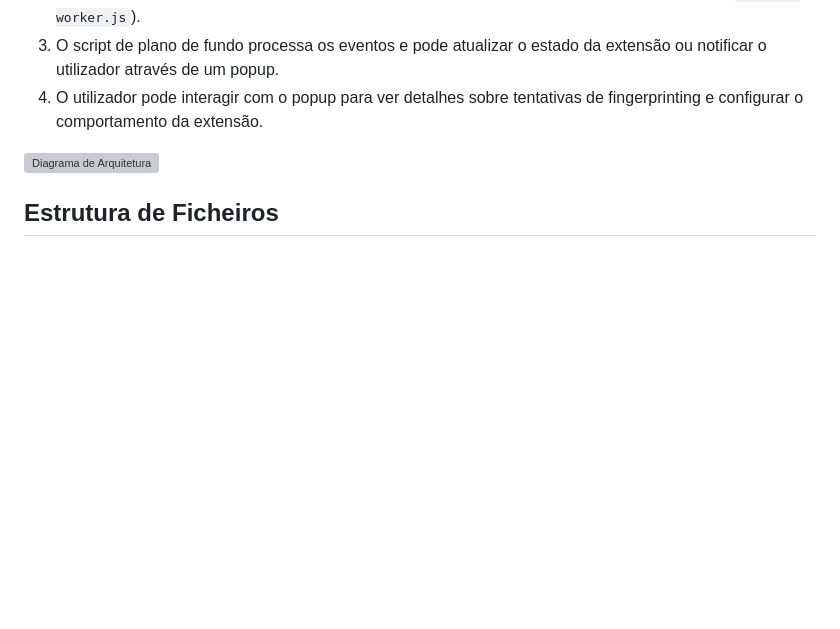
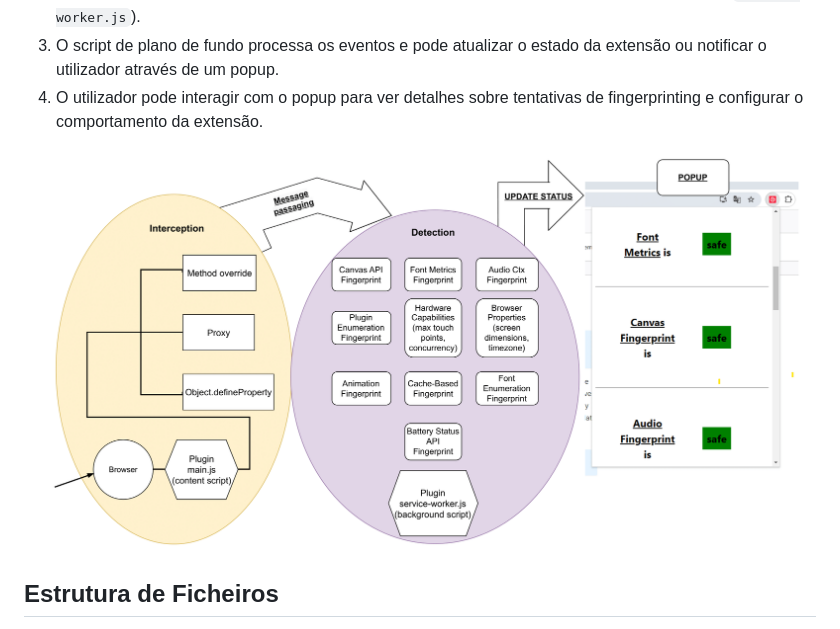
Before and after one commit to vortexcolab/finger, a Markdown page: README.md, the part around the change. Drawn GitHub-style; blank space fills up the shorter version; grey boxes are pictures that could not be loaded.

```diff
--- a/README.md
+++ b/README.md
@@ -23,7 +23,7 @@ FINGER é uma ferramenta desenvolvida como uma extensão para o navegador Google
 3. O script de plano de fundo processa os eventos e pode atualizar o estado da extensão ou notificar o utilizador através de um popup.
 4. O utilizador pode interagir com o popup para ver detalhes sobre tentativas de fingerprinting e configurar o comportamento da extensão.
 
-![Diagrama de Arquitetura](images/implm2-1.pdf)
+![Diagrama de Arquitetura](images/implm2-1.png)
 
 ## Estrutura de Ficheiros
 
```
